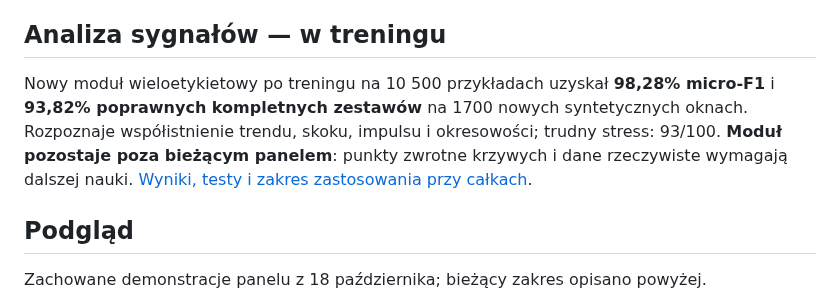
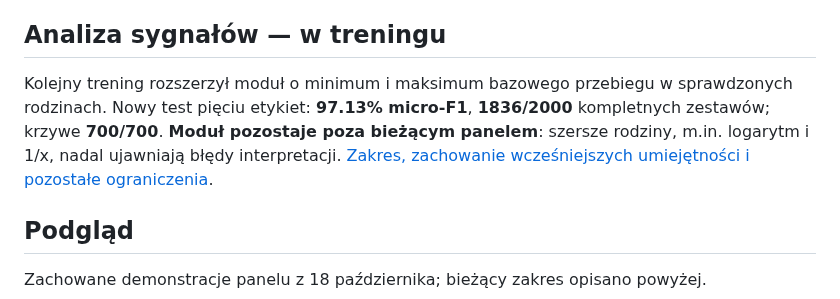
Before and after one commit to jbackk-lang/AI-SI, a Markdown page: README.md, the part around the change. Drawn GitHub-style.

```diff
--- a/README.md
+++ b/README.md
@@ -46,7 +46,7 @@ Zgodny rachunek nie potwierdza dowolnej interpretacji polecenia. Kontrola cytatu
 
 ## Analiza sygnałów — w treningu
 
-Nowy moduł wieloetykietowy po treningu na 10 500 przykładach uzyskał **98,28% micro-F1** i **93,82% poprawnych kompletnych zestawów** na 1700 nowych syntetycznych oknach. Rozpoznaje współistnienie trendu, skoku, impulsu i okresowości; trudny stress: 93/100. **Moduł pozostaje poza bieżącym panelem**: punkty zwrotne krzywych i dane rzeczywiste wymagają dalszej nauki. [Wyniki, testy i zakres zastosowania przy całkach](docs/SIGNALS_2026-10-19.md).
+Kolejny trening rozszerzył moduł o minimum i maksimum bazowego przebiegu w sprawdzonych rodzinach. Nowy test pięciu etykiet: **97.13% micro-F1**, **1836/2000** kompletnych zestawów; krzywe **700/700**. **Moduł pozostaje poza bieżącym panelem**: szersze rodziny, m.in. logarytm i 1/x, nadal ujawniają błędy interpretacji. [Zakres, zachowanie wcześniejszych umiejętności i pozostałe ograniczenia](docs/SIGNALS_2026-10-19.md).
 
 ## Podgląd
 
```
Also changed, not shown: docs/SIGNALS_2026-10-19.md (+29 -2 lines).
